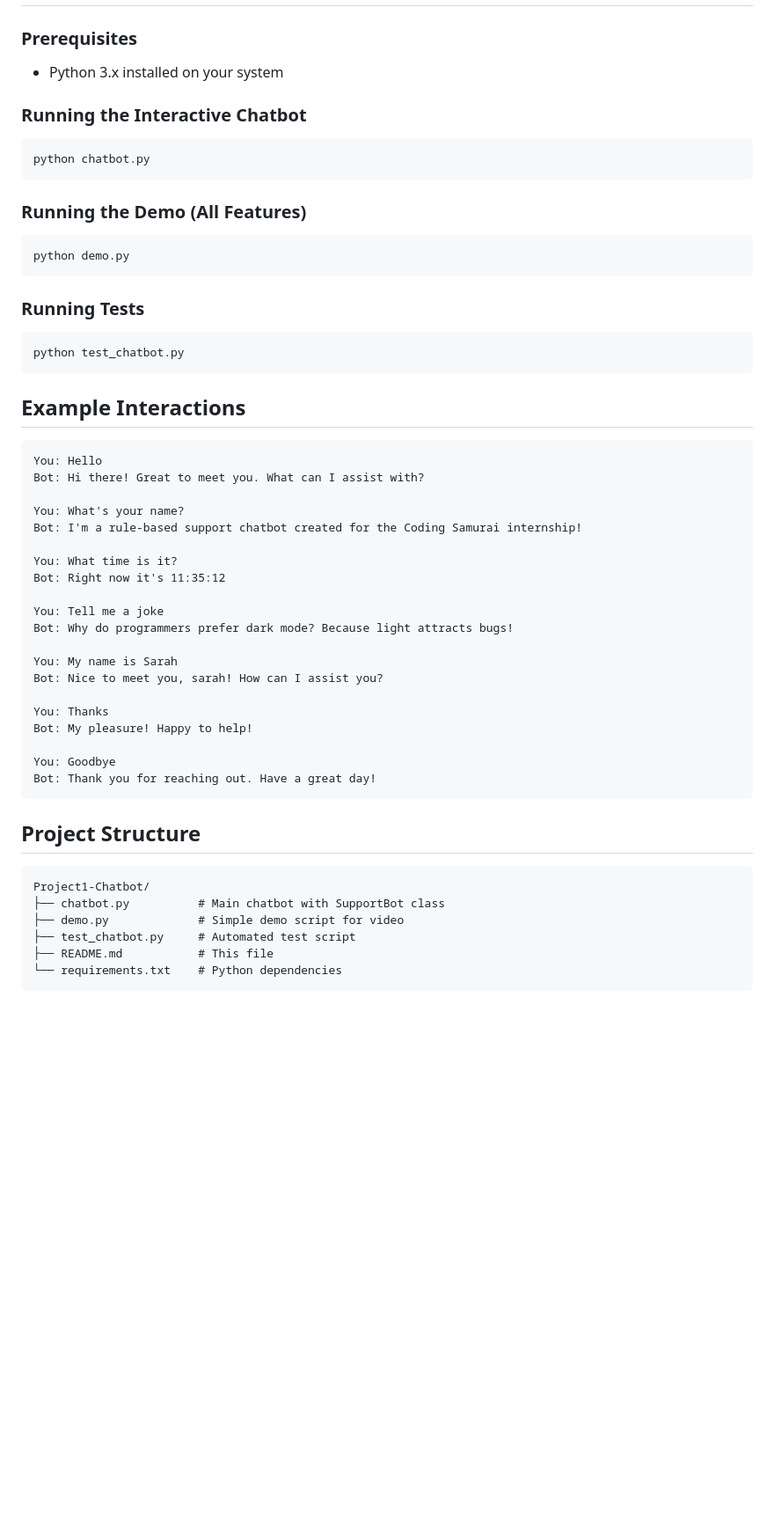
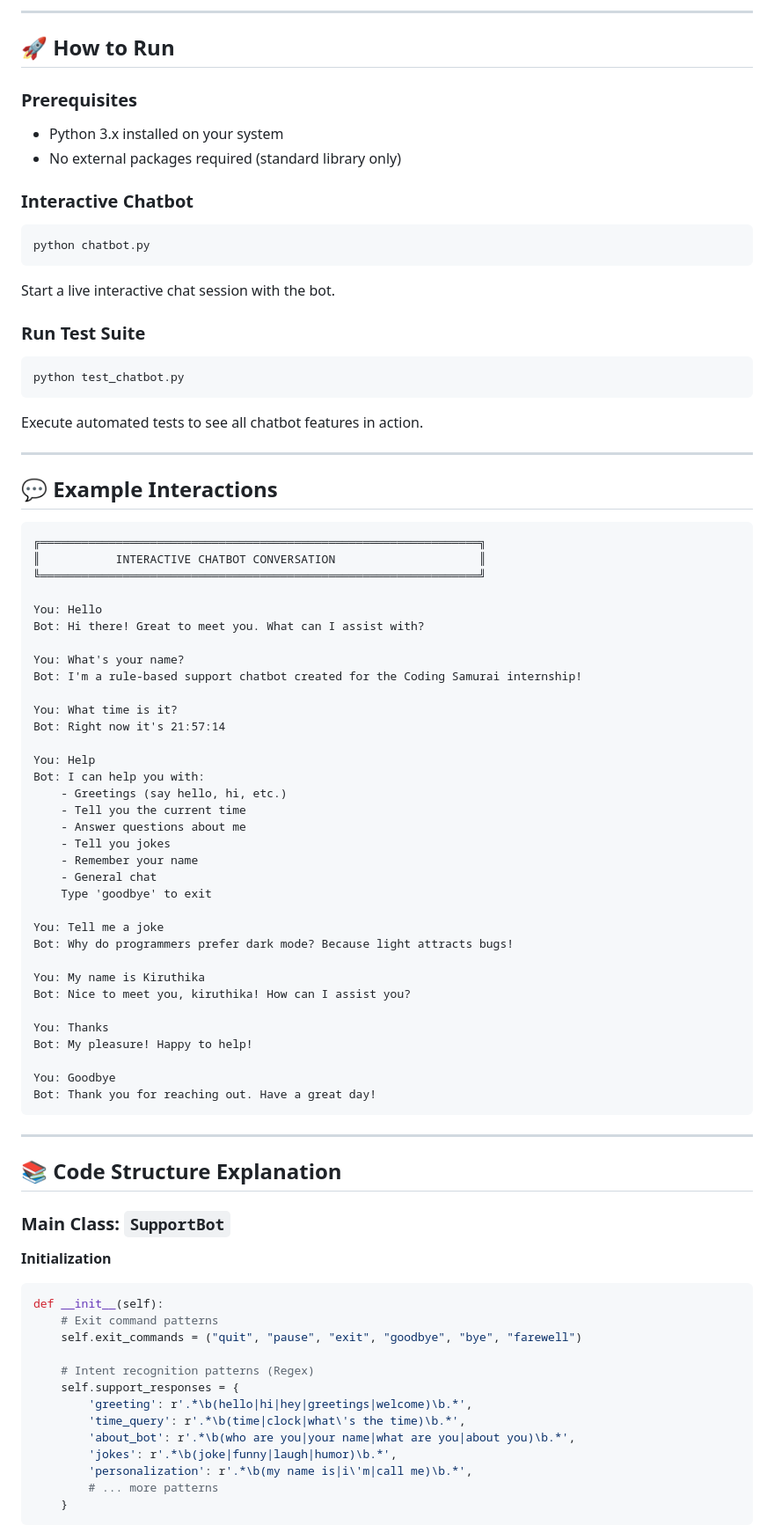
Before and after one commit to KiruthikaSelvaraj1/CODING-SAMURAI-INTERNSHIP-TASK, a Markdown page: Project1-Chatbot/README.md, the part around one of its changes. Shown at 88% size. Rendered like a GitHub page; blank space fills up the shorter version.

````diff
--- a/Project1-Chatbot/README.md
+++ b/Project1-Chatbot/README.md
@@ -35,24 +72,32 @@ The chatbot uses **class-based architecture** and **regex pattern matching** to
+---
+
+## 🚀 How to Run
 
 ### Prerequisites
 - Python 3.x installed on your system
+- No external packages required (standard library only)
 
-### Running the Interactive Chatbot
+### Interactive Chatbot
 ```bash
 python chatbot.py
 ```
+Start a live interactive chat session with the bot.
 
-### Running the Demo (All Features)
-```bash
-python demo.py
-```
-
-### Running Tests
+### Run Test Suite
 ```bash
 python test_chatbot.py
 ```
+Execute automated tests to see all chatbot features in action.
 
-## Example Interactions
+---
+
+## 💬 Example Interactions
+
 ```
+╔════════════════════════════════════════════════════════════════╗
+║           INTERACTIVE CHATBOT CONVERSATION                     ║
+╚════════════════════════════════════════════════════════════════╝
+
 You: Hello
 Bot: Hi there! Great to meet you. What can I assist with?
 
@@ -60,13 +105,23 @@ You: What's your name?
 Bot: I'm a rule-based support chatbot created for the Coding Samurai internship!
 
 You: What time is it?
-Bot: Right now it's 11:35:12
+Bot: Right now it's 21:57:14
+
+You: Help
+Bot: I can help you with:
+    - Greetings (say hello, hi, etc.)
+    - Tell you the current time
+    - Answer questions about me
+    - Tell you jokes
+    - Remember your name
+    - General chat
+    Type 'goodbye' to exit
 
 You: Tell me a joke
 Bot: Why do programmers prefer dark mode? Because light attracts bugs!
 
-You: My name is Sarah
-Bot: Nice to meet you, sarah! How can I assist you?
+You: My name is Kiruthika
+Bot: Nice to meet you, kiruthika! How can I assist you?
 
 You: Thanks
 Bot: My pleasure! Happy to help!
@@ -75,13 +130,26 @@ You: Goodbye
 Bot: Thank you for reaching out. Have a great day!
 ```
 
-## Project Structure
-```
-Project1-Chatbot/
-├── chatbot.py          # Main chatbot with SupportBot class
-├── demo.py             # Simple demo script for video
-├── test_chatbot.py     # Automated test script
-├── README.md           # This file
-└── requirements.txt    # Python dependencies
+---
+
+## 📚 Code Structure Explanation
+
+### Main Class: `SupportBot`
+
+**Initialization**
+```python
+def __init__(self):
+    # Exit command patterns
+    self.exit_commands = ("quit", "pause", "exit", "goodbye", "bye", "farewell")
+
+    # Intent recognition patterns (Regex)
+    self.support_responses = {
+        'greeting': r'.*\b(hello|hi|hey|greetings|welcome)\b.*',
+        'time_query': r'.*\b(time|clock|what\'s the time)\b.*',
+        'about_bot': r'.*\b(who are you|your name|what are you|about you)\b.*',
+        'jokes': r'.*\b(joke|funny|laugh|humor)\b.*',
+        'personalization': r'.*\b(my name is|i\'m|call me)\b.*',
+        # ... more patterns
+    }
 ```
 
````
Also changed, not shown: other parts of Project1-Chatbot/README.md (+165 -65 lines).
